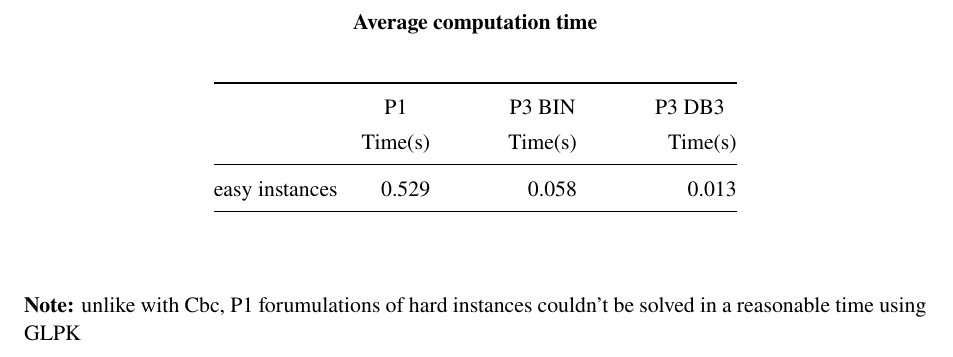
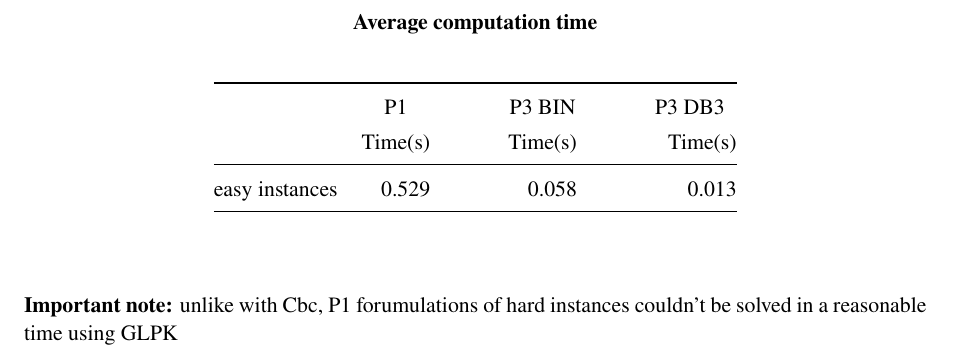
Before and after one commit to AntoinePassemiers/P-Center-Problem, a LaTeX document (report/tex/report.tex, which reads report/tex/chapters/results.tex): part of page 14 of 15, cut so that both start at the same text. Compiled offline with XeLaTeX.

Commit message:
results pdf and tex

```diff
--- a/report/tex/chapters/results.tex
+++ b/report/tex/chapters/results.tex
@@ -132,6 +132,6 @@ easy instances & 0.529 & & 0.058 & & 0.013 \\
 \bottomrule
 \end{tabular}
 \end{table*}\ \\\\
-\textbf{Note:} unlike with Cbc, P1 forumulations of hard instances couldn't be solved in a reasonable time using GLPK
+\textbf{Important note:} unlike with Cbc, P1 forumulations of hard instances couldn't be solved in a reasonable time using GLPK
 \newpage
 \chapter{Discussion}
```
Also changed, not shown: report/tex/report.pdf.
